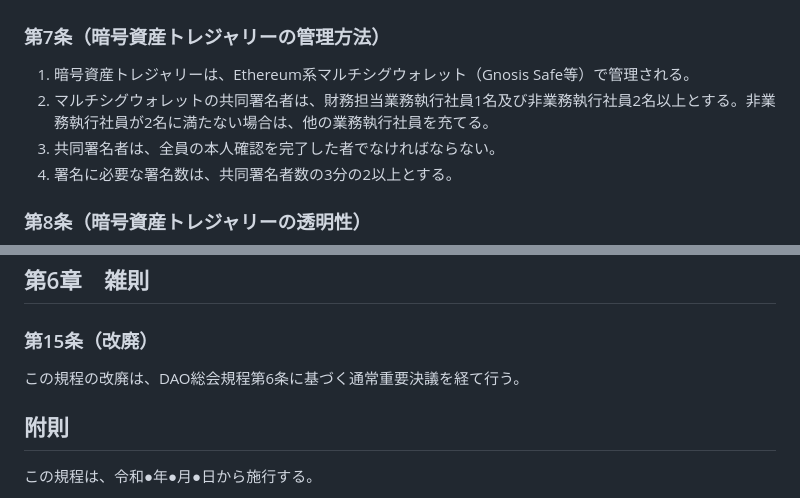
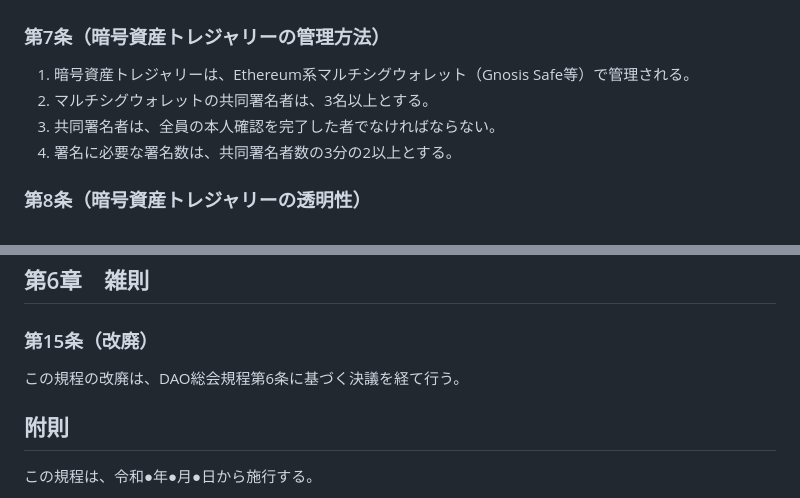
Before and after one commit to JarrySand/LLCDAO-byLaw, a Markdown page: wip/トレジャリー管理規程v1.0.md, 2 parts joined by grey strips. Rendered like a GitHub page.

Commit message:
feat(wip/トレジャリー規程): 共同署名者の構成を簡素化、選任・変更はDAO総会の決議により実施（#6）

```diff
--- a/wip/トレジャリー管理規程v1.0.md
+++ b/wip/トレジャリー管理規程v1.0.md
@@ -43,7 +43,7 @@
 
 ### 第7条（暗号資産トレジャリーの管理方法）
 1. 暗号資産トレジャリーは、Ethereum系マルチシグウォレット（Gnosis Safe等）で管理される。
-2. マルチシグウォレットの共同署名者は、財務担当業務執行社員1名及び非業務執行社員2名以上とする。非業務執行社員が2名に満たない場合は、他の業務執行社員を充てる。
+2. マルチシグウォレットの共同署名者は、3名以上とする。
 3. 共同署名者は、全員の本人確認を完了した者でなければならない。
 4. 署名に必要な署名数は、共同署名者数の3分の2以上とする。
 
@@ -97,7 +97,7 @@
 ## 第6章　雑則
 
 ### 第15条（改廃）
-この規程の改廃は、DAO総会規程第6条に基づく通常重要決議を経て行う。
+この規程の改廃は、DAO総会規程第6条に基づく決議を経て行う。
 
 ## 附則
 この規程は、令和●年●月●日から施行する。
```
